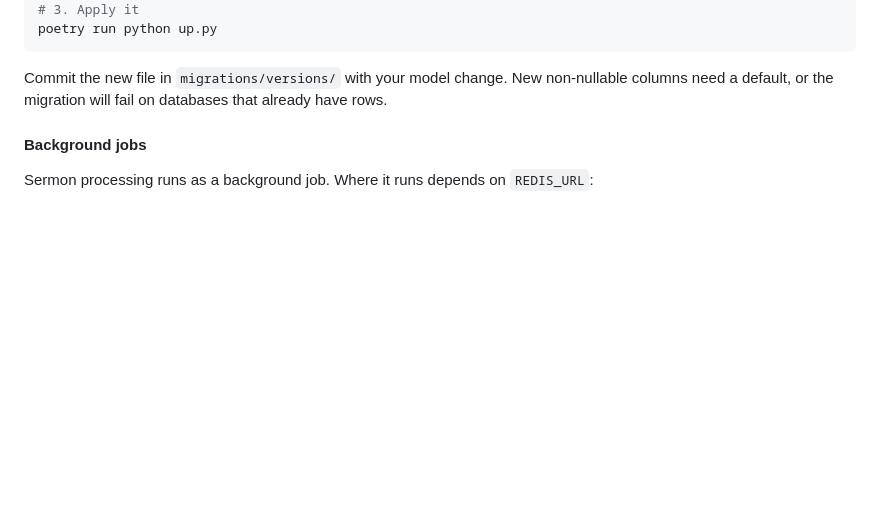
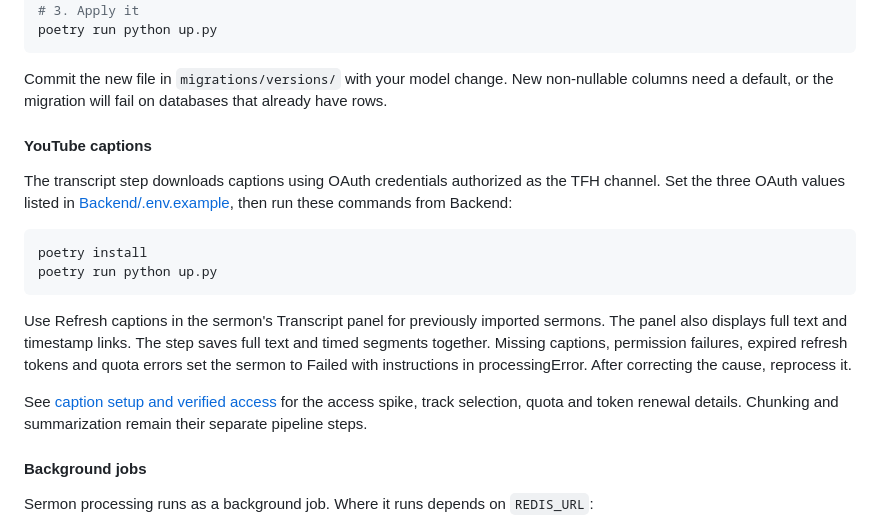
Before and after one commit to TFH-Web/TFH-Sermon-Hub, a Markdown page: README.md, the part around the change. Rendered like a GitHub page; blank space fills up the shorter version.

````diff
--- a/README.md
+++ b/README.md
@@ -207,6 +207,25 @@ poetry run python up.py
 ```
 
 Commit the new file in `migrations/versions/` with your model change. New non-nullable columns need a default, or the migration will fail on databases that already have rows.
+
+#### YouTube captions
+
+The transcript step downloads captions using OAuth credentials authorized as the
+TFH channel. Set the three OAuth values listed in
+[Backend/.env.example](Backend/.env.example), then run these commands from Backend:
+
+    poetry install
+    poetry run python up.py
+
+Use Refresh captions in the sermon's Transcript panel for previously imported
+sermons. The panel also displays full text and timestamp links. The step
+saves full text and timed segments together. Missing captions, permission failures,
+expired refresh tokens and quota errors set the sermon to Failed with instructions
+in processingError. After correcting the cause, reprocess it.
+
+See [caption setup and verified access](docs/youtube-captions.md) for the access
+spike, track selection, quota and token renewal details. Chunking and summarization
+remain their separate pipeline steps.
 
 #### Background jobs
 
````
Also changed, not shown: docs/youtube-captions.md (added, +107 -0 lines).
